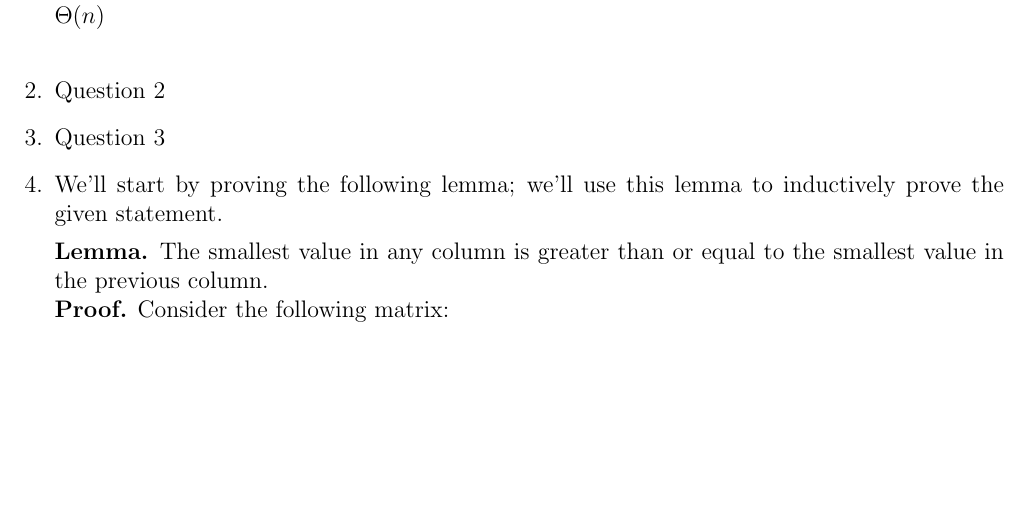
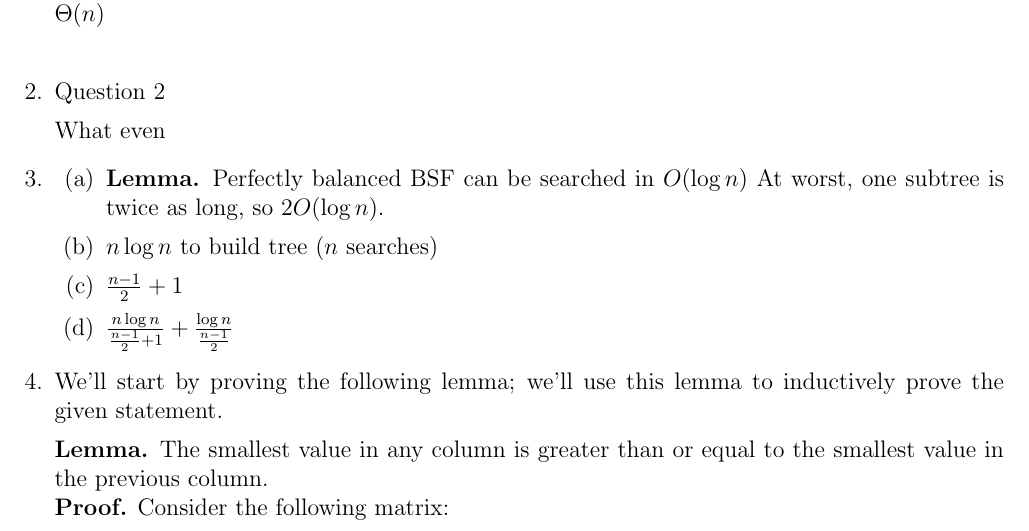
Before and after one commit to jmatth/homework, a LaTeX problem sheet (assignment2.tex): part of page 1 of 2, cut so that both start at the same text, the shorter picture padded with empty space. Compiled offline with pdfLaTeX.

Commit message:
Started #3

```diff
--- a/assignment2.tex
+++ b/assignment2.tex
@@ -29,7 +29,20 @@
 
 \item Question 2
 
-\item Question 3
+  What even
+
+\item
+
+  \begin{enumerate}
+    \item \textbf{Lemma.} Perfectly balanced BSF can be searched in $O(\log n)$
+    At worst, one subtree is twice as long, so $2O(\log n)$.
+
+    \item $n \log n$ to build tree ($n$ searches)
+
+    \item $\frac{n - 1}{2} + 1$
+
+    \item $\frac{n\log n}{\frac{n - 1}{2} + 1} + \frac{\log n}{\frac{n - 1}{2}}$
+  \end{enumerate}
 
 \item
 
```
